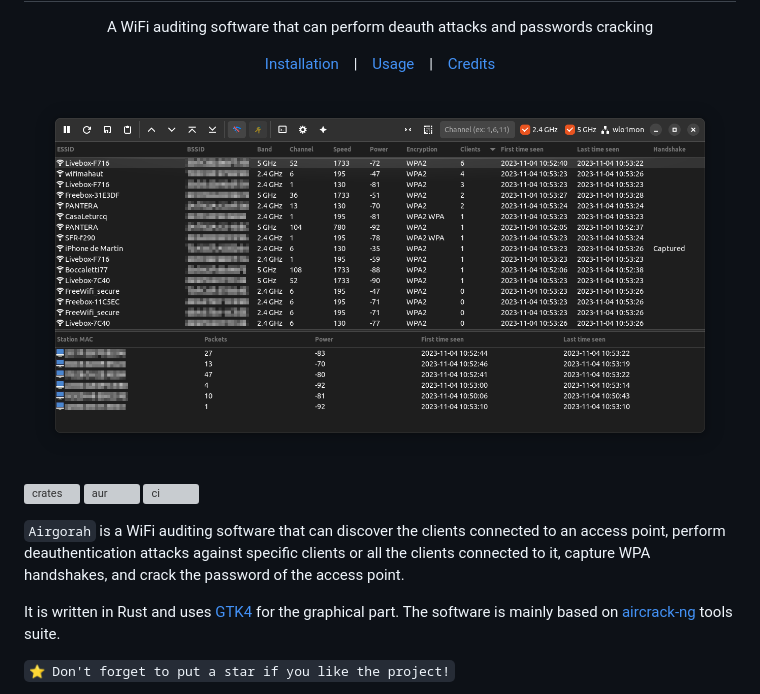
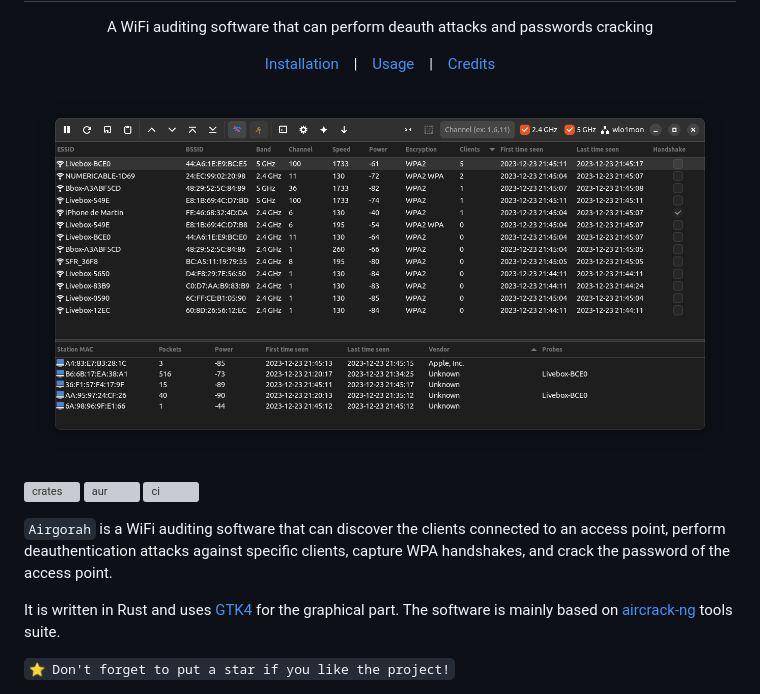
Before and after one commit to martin-olivier/airgorah, a Markdown page: README.md, the part around the change. Drawn GitHub-style; pictures changed too: .github/assets/illustration.png; grey boxes are pictures that could not be loaded.

Commit message:
fix: documentation
Signed-off-by: Martin Olivier <martin.olivier@live.fr>

```diff
--- a/README.md
+++ b/README.md
@@ -20,7 +20,7 @@ Airgorah</h1>
 [![aur](https://img.shields.io/aur/version/airgorah)](https://aur.archlinux.org/packages/airgorah)
 [![ci](https://github.com/martin-olivier/airgorah/actions/workflows/CI.yml/badge.svg)](https://github.com/martin-olivier/airgorah/actions/workflows/CI.yml)
 
-`Airgorah` is a WiFi auditing software that can discover the clients connected to an access point, perform deauthentication attacks against specific clients or all the clients connected to it, capture WPA handshakes, and crack the password of the access point.
+`Airgorah` is a WiFi auditing software that can discover the clients connected to an access point, perform deauthentication attacks against specific clients, capture WPA handshakes, and crack the password of the access point.
 
 It is written in Rust and uses [GTK4](https://github.com/gtk-rs/gtk4-rs) for the graphical part. The software is mainly based on [aircrack-ng](https://github.com/aircrack-ng/aircrack-ng) tools suite.
 
```
